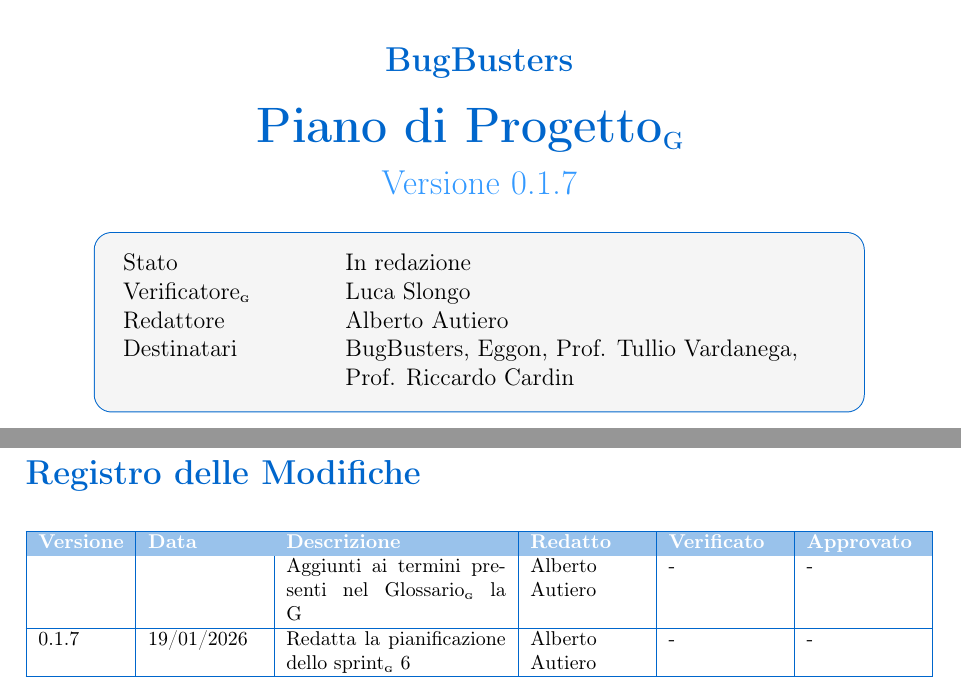
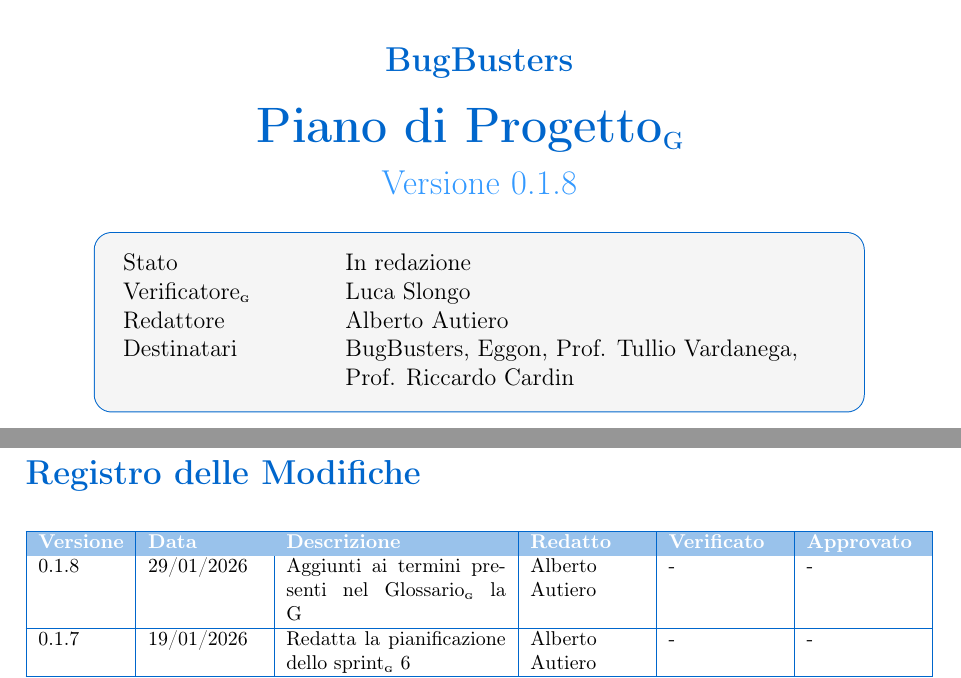
Before and after one commit to BugBustersUnipd/DocumentazioneSWE, a LaTeX document (RTB/PIANO DI PROGETTO/Piano di progetto.tex): two parts of pages 1 and 2 of 33, joined at a grey line, cut so that both start at the same text. Compiled offline with pdfLaTeX.

Commit message:
Aggiunta data
Aggiunta data

```diff
--- a/RTB/PIANO DI PROGETTO/Piano di progetto.tex
+++ b/RTB/PIANO DI PROGETTO/Piano di progetto.tex
@@ -22,7 +22,7 @@
 \usepackage{pgfplots}
 \usepackage{makecell}
 % Comando per la versione corrente
-\newcommand{\CurrentVersion}{0.1.7}
+\newcommand{\CurrentVersion}{0.1.8}
 \pgfplotsset{compat=1.16}
 
 % Comando per il pedice G compatibile con hyperref
@@ -91,7 +91,7 @@
   {\Large\bfseries\color{primaryblue} BugBusters}\\[0.5cm]
 
   {\Huge\bfseries\color{primaryblue} Piano di Progetto\pediceG}\\[0.3cm]
-  {\Large\color{secondaryblue} Versione 0.1.7}\\[0.8cm]
+  {\Large\color{secondaryblue} Versione 0.1.8}\\[0.8cm]
 \end{center}
 
 \begin{center}
@@ -124,7 +124,7 @@ Il Piano di Progetto\pediceG riporta il riepilogo delle attività effettuate e q
 \hline
 \rowcolor{primaryblue!40}
 \textbf{\color{white} Versione} & \textbf{\color{white} Data} & \textbf{\color{white} Descrizione} & \textbf{\color{white} Redatto} & \textbf{\color{white} Verificato} & \textbf{\color{white} Approvato} \\
- &  & Aggiunti ai termini presenti nel Glossario\pediceG la G & Alberto Autiero & - & - \\
+0.1.8 & 29/01/2026 & Aggiunti ai termini presenti nel Glossario\pediceG la G & Alberto Autiero & - & - \\
 \hline
 0.1.7 & 19/01/2026 & Redatta la pianificazione dello sprint\pediceG 6 & Alberto Autiero & - & - \\
 \hline
```
Also changed, not shown: RTB/PIANO DI PROGETTO/Piano di progetto.pdf.
